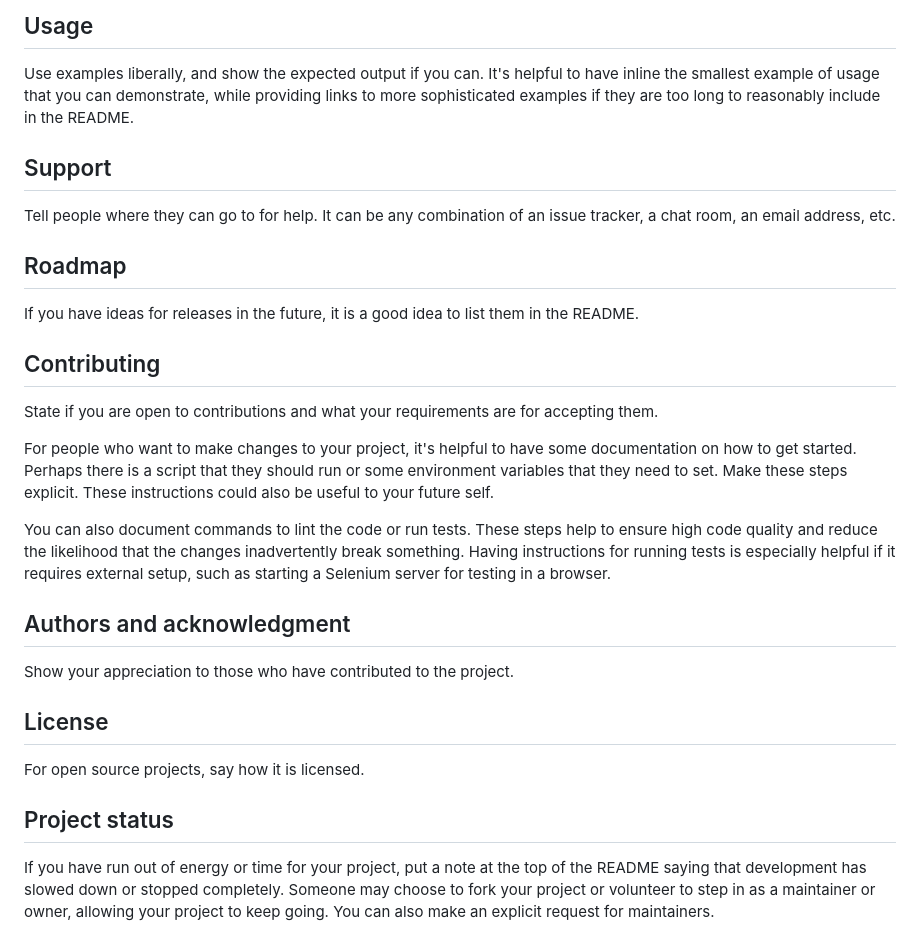
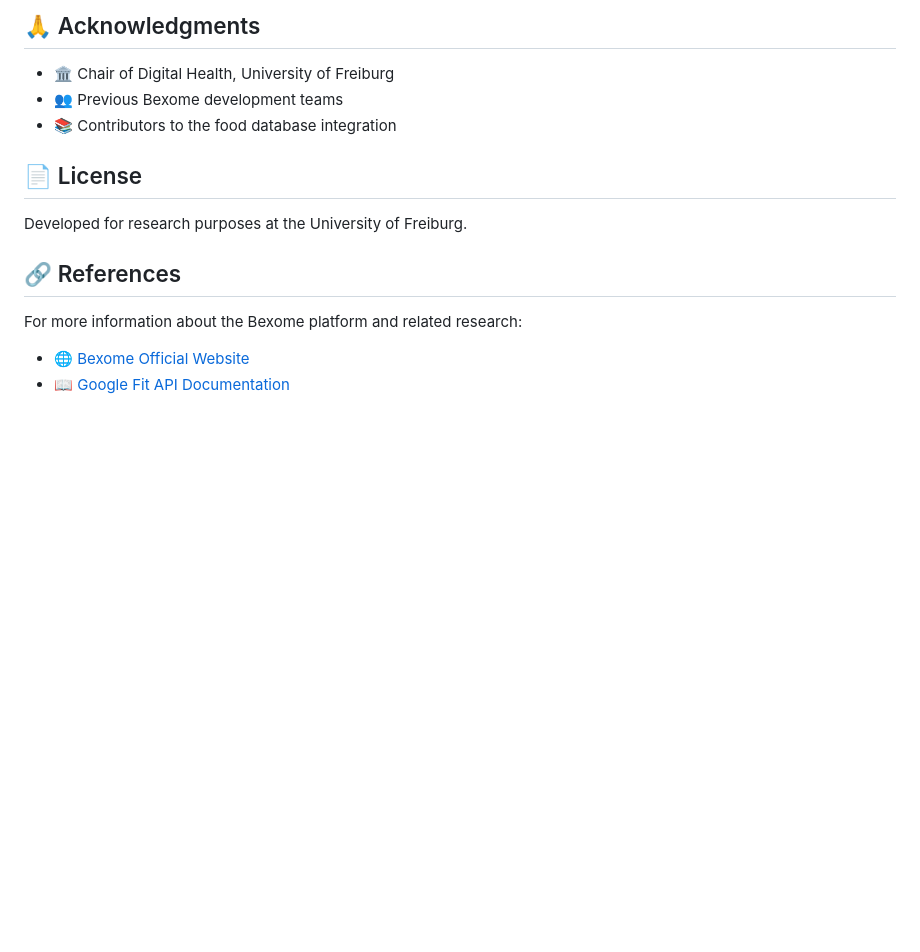
Before and after one commit to sankhamalapal/bexome_ms_project, a Markdown page: README.md, the part around one of its changes. Rendered like a GitHub page; blank space fills up the shorter version.

```diff
--- a/README.md
+++ b/README.md
@@ -69,25 +138,16 @@ Within a particular ecosystem, there may be a common way of installing things, s
 
-## Usage
-Use examples liberally, and show the expected output if you can. It's helpful to have inline the smallest example of usage that you can demonstrate, while providing links to more sophisticated examples if they are too long to reasonably include in the README.
+## 🙏 Acknowledgments
 
-## Support
-Tell people where they can go to for help. It can be any combination of an issue tracker, a chat room, an email address, etc.
+- 🏛️ Chair of Digital Health, University of Freiburg
+- 👥 Previous Bexome development teams
+- 📚 Contributors to the food database integration
 
-## Roadmap
-If you have ideas for releases in the future, it is a good idea to list them in the README.
+## 📄 License
 
-## Contributing
-State if you are open to contributions and what your requirements are for accepting them.
+Developed for research purposes at the University of Freiburg.
 
-For people who want to make changes to your project, it's helpful to have some documentation on how to get started. Perhaps there is a script that they should run or some environment variables that they need to set. Make these steps explicit. These instructions could also be useful to your future self.
+## 🔗 References
 
-You can also document commands to lint the code or run tests. These steps help to ensure high code quality and reduce the likelihood that the changes inadvertently break something. Having instructions for running tests is especially helpful if it requires external setup, such as starting a Selenium server for testing in a browser.
-
-## Authors and acknowledgment
-Show your appreciation to those who have contributed to the project.
-
-## License
-For open source projects, say how it is licensed.
-
-## Project status
-If you have run out of energy or time for your project, put a note at the top of the README saying that development has slowed down or stopped completely. Someone may choose to fork your project or volunteer to step in as a maintainer or owner, allowing your project to keep going. You can also make an explicit request for maintainers.
+For more information about the Bexome platform and related research:
+- 🌐 [Bexome Official Website](https://bexome.com/)
+- 📖 [Google Fit API Documentation](https://developers.google.com/fit/android/get-api-key)
```
Also changed, not shown: other parts of README.md (+111 -42 lines).
